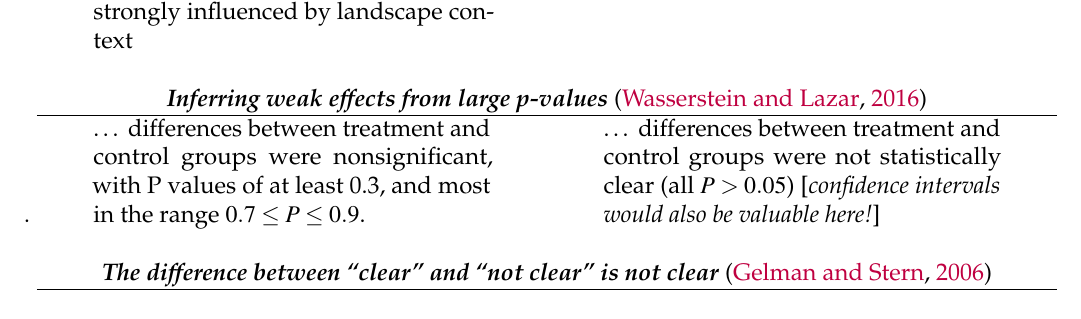
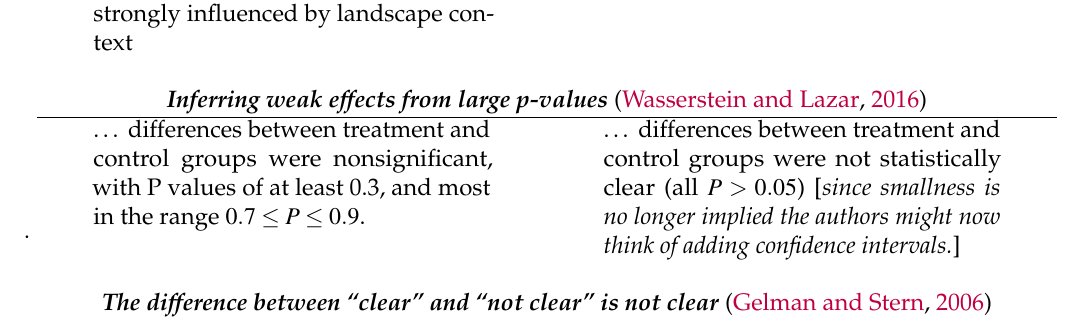
Before and after one commit to dushoff/significance, a LaTeX document (main.tex, which reads table.tex): part of page 10 of 10, cut so that both start at the same text. Compiled offline with pdfLaTeX.

Commit message:
Cleaning

```diff
--- a/table.tex
+++ b/table.tex
@@ -26,7 +26,7 @@ The finding that species richness showed no significant relationship with the ar
 \hline
 %% left ``P values'' unchanged here (not \pvals) since it's a quotation
 \ldots\ differences between treatment and control groups were nonsignificant, with P values of at least 0.3, and most in the range $0.7 \leq P \leq 0.9$.
-& \ldots\ differences between treatment and control groups were not statistically clear (all $P > 0.05$) \ourcomment{confidence intervals would also be valuable here!}
+& \ldots\ differences between treatment and control groups were not statistically clear (all $P > 0.05$) \ourcomment{since smallness is no longer implied the authors might now think of adding confidence intervals.}
 \\ \\
 
 \multicolumn{2}{c}{\emph{\textbf{The difference between ``clear'' and ``not clear'' is not clear}} \citep{GelmanandStern2006}}
```
Also changed, not shown: Makefile, table.tex (2 more changed lines).
